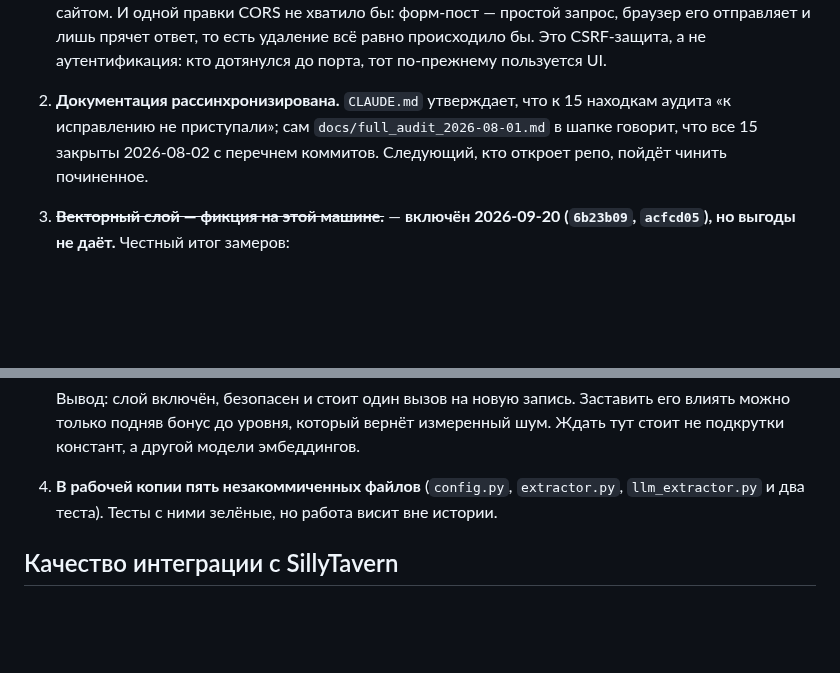
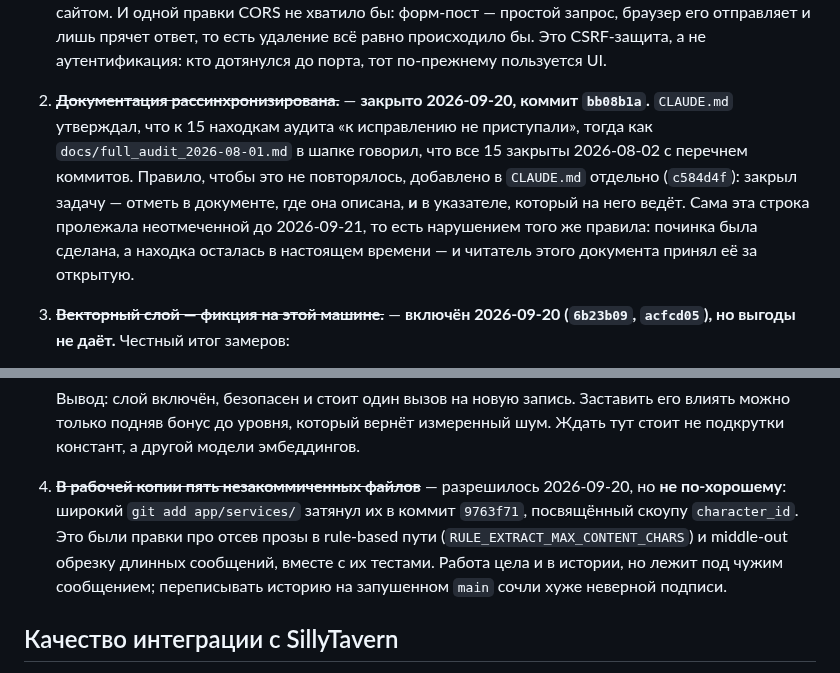
Before and after one commit to qrewq5003-oss/memoryst, a Markdown page: docs/extension_audit_2026-09-20.md, 2 parts joined by grey strips. Rendered like a GitHub page; blank space fills up the shorter version.

Commit message:
docs: mark two findings that were fixed and never crossed off
A reader of this document went to fix the CLAUDE.md desync and found it already
fixed - in bb08b1a, at the start of the session. The table row was crossed off but
the prose finding still described the problem in the present tense, so the document
said the opposite of the file it was about.

That is exactly the failure the rule added in c584d4f exists to prevent, and I wrote
that rule. Recording the closure in the pointer is not enough if the finding itself
still reads as open - both places, which is what the rule says.

The second one, the five uncommitted files, is marked honestly: it did not get
resolved, it got swept into 9763f71 by a broad `git add app/services/` while that
commit was about something else. The work is intact and in history, under a message
that does not describe it.

Swept the rest of the document for the same mistake. Three findings still read as
open and are: partial group-chat support, the directory/settings-key split (open and
deliberate), and the comparison section, which is not a defect list.

Co-Authored-By: Claude Opus 5 (1M context) <noreply@anthropic.com>

```diff
--- a/docs/extension_audit_2026-09-20.md
+++ b/docs/extension_audit_2026-09-20.md
@@ -199,10 +199,15 @@ regex-заглушку вместо настоящей сводки. То же
    запрос, браузер его отправляет и лишь прячет ответ, то есть удаление всё равно
    происходило бы. Это CSRF-защита, а не аутентификация: кто дотянулся до порта, тот
    по-прежнему пользуется UI.
-2. **Документация рассинхронизирована.** `CLAUDE.md` утверждает, что к 15 находкам
-   аудита «к исправлению не приступали»; сам `docs/full_audit_2026-08-01.md` в шапке
-   говорит, что все 15 закрыты 2026-08-02 с перечнем коммитов. Следующий, кто откроет
-   репо, пойдёт чинить починенное.
+2. ~~**Документация рассинхронизирована.**~~ — **закрыто 2026-09-20, коммит
+   `bb08b1a`.** `CLAUDE.md` утверждал, что к 15 находкам аудита «к исправлению не
+   приступали», тогда как `docs/full_audit_2026-08-01.md` в шапке говорил, что все 15
+   закрыты 2026-08-02 с перечнем коммитов. Правило, чтобы это не повторялось, добавлено
+   в `CLAUDE.md` отдельно (`c584d4f`): закрыл задачу — отметь в документе, где она
+   описана, **и** в указателе, который на него ведёт.
+   Сама эта строка пролежала неотмеченной до 2026-09-21, то есть нарушением того же
+   правила: починка была сделана, а находка осталась в настоящем времени — и читатель
+   этого документа принял её за открытую.
 3. ~~**Векторный слой — фикция на этой машине.**~~ — **включён 2026-09-20
    (`6b23b09`, `acfcd05`), но выгоды не даёт.** Честный итог замеров:
 
@@ -225,8 +230,12 @@ regex-заглушку вместо настоящей сводки. То же
    Вывод: слой включён, безопасен и стоит один вызов на новую запись. Заставить его
    влиять можно только подняв бонус до уровня, который вернёт измеренный шум. Ждать
    тут стоит не подкрутки констант, а другой модели эмбеддингов.
-4. **В рабочей копии пять незакоммиченных файлов** (`config.py`, `extractor.py`,
-   `llm_extractor.py` и два теста). Тесты с ними зелёные, но работа висит вне истории.
+4. ~~**В рабочей копии пять незакоммиченных файлов**~~ — разрешилось 2026-09-20, но
+   **не по-хорошему**: широкий `git add app/services/` затянул их в коммит `9763f71`,
+   посвящённый скоупу `character_id`. Это были правки про отсев прозы в rule-based пути
+   (`RULE_EXTRACT_MAX_CONTENT_CHARS`) и middle-out обрезку длинных сообщений, вместе с
+   их тестами. Работа цела и в истории, но лежит под чужим сообщением; переписывать
+   историю на запушенном `main` сочли хуже неверной подписи.
 
 ## Качество интеграции с SillyTavern
 
```
